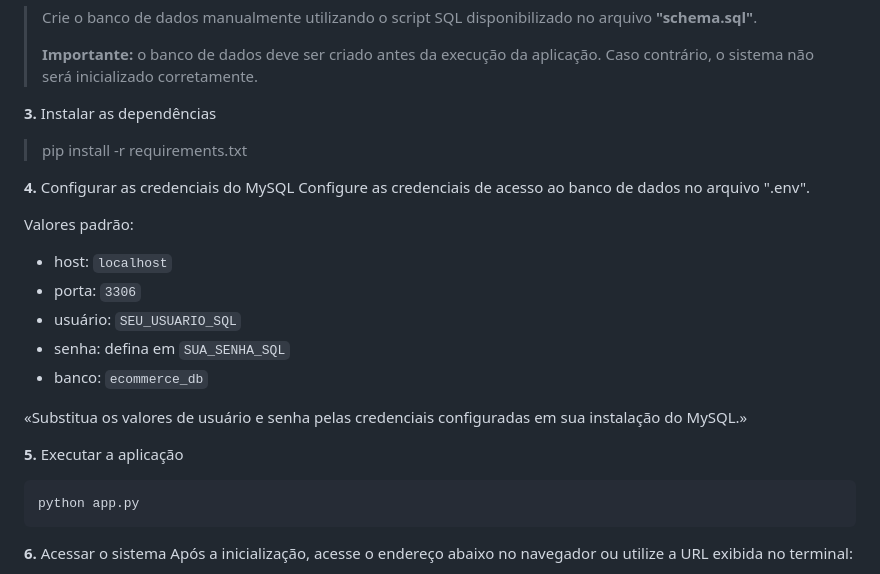
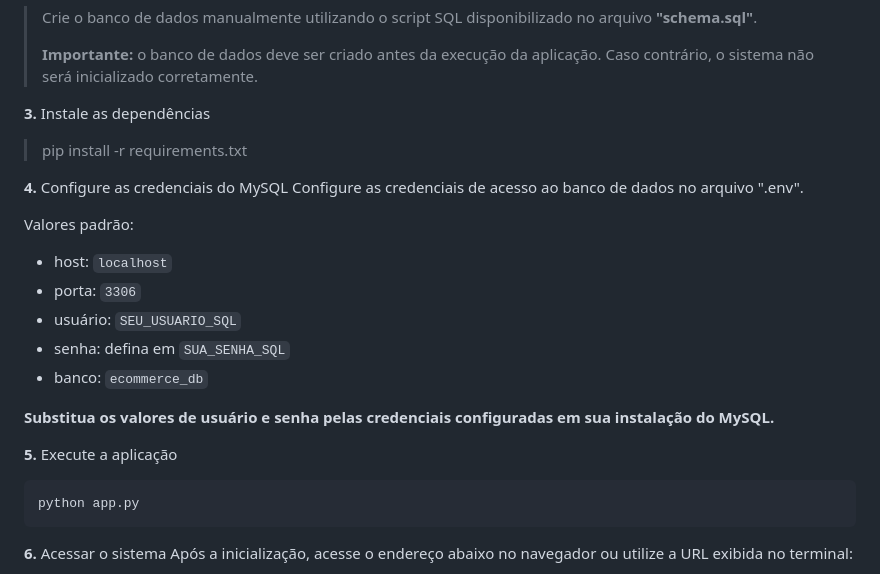
Before and after one commit to 1matthw/CYBERFLOW-CRUD, a Markdown page: README.md, the part around the change. GitHub-like rendering.

Commit message:
Atualização do README.md

````diff
--- a/README.md
+++ b/README.md
@@ -63,13 +63,13 @@ source venv/bin/activate
 
 
 
-**3.** Instalar as dependências
+**3.** Instale as dependências
 
 > pip install -r requirements.txt
 
 
 
-**4.** Configurar as credenciais do MySQL
+**4.** Configure as credenciais do MySQL
 Configure as credenciais de acesso ao banco de dados no arquivo ".env".
 
 Valores padrão:
@@ -80,11 +80,11 @@ Valores padrão:
 - senha: defina em `SUA_SENHA_SQL`
 - banco: `ecommerce_db`
 
-«Substitua os valores de usuário e senha pelas credenciais configuradas em sua instalação do MySQL.»
+**Substitua os valores de usuário e senha pelas credenciais configuradas em sua instalação do MySQL.**
 
 
 
-**5.** Executar a aplicação
+**5.** Execute a aplicação
 
 ```
 python app.py
````
